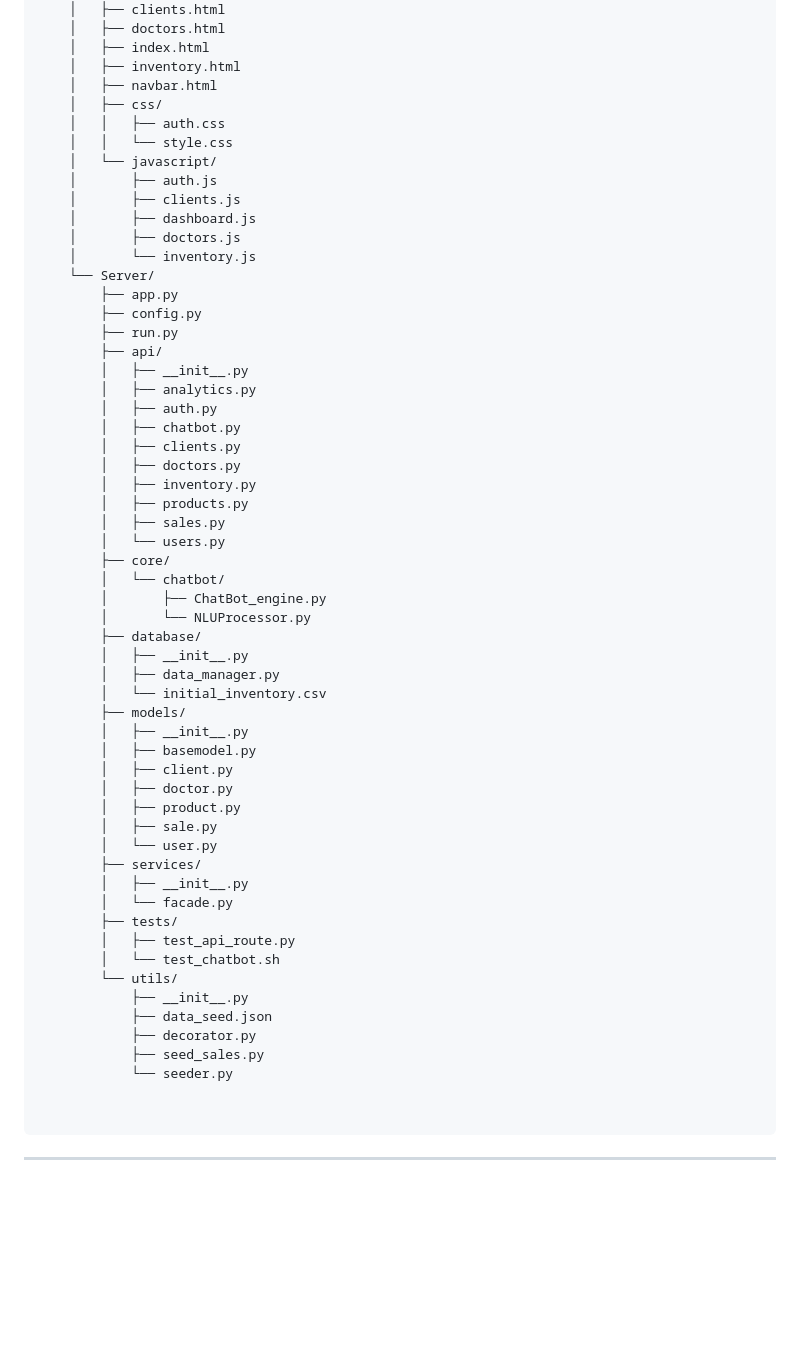
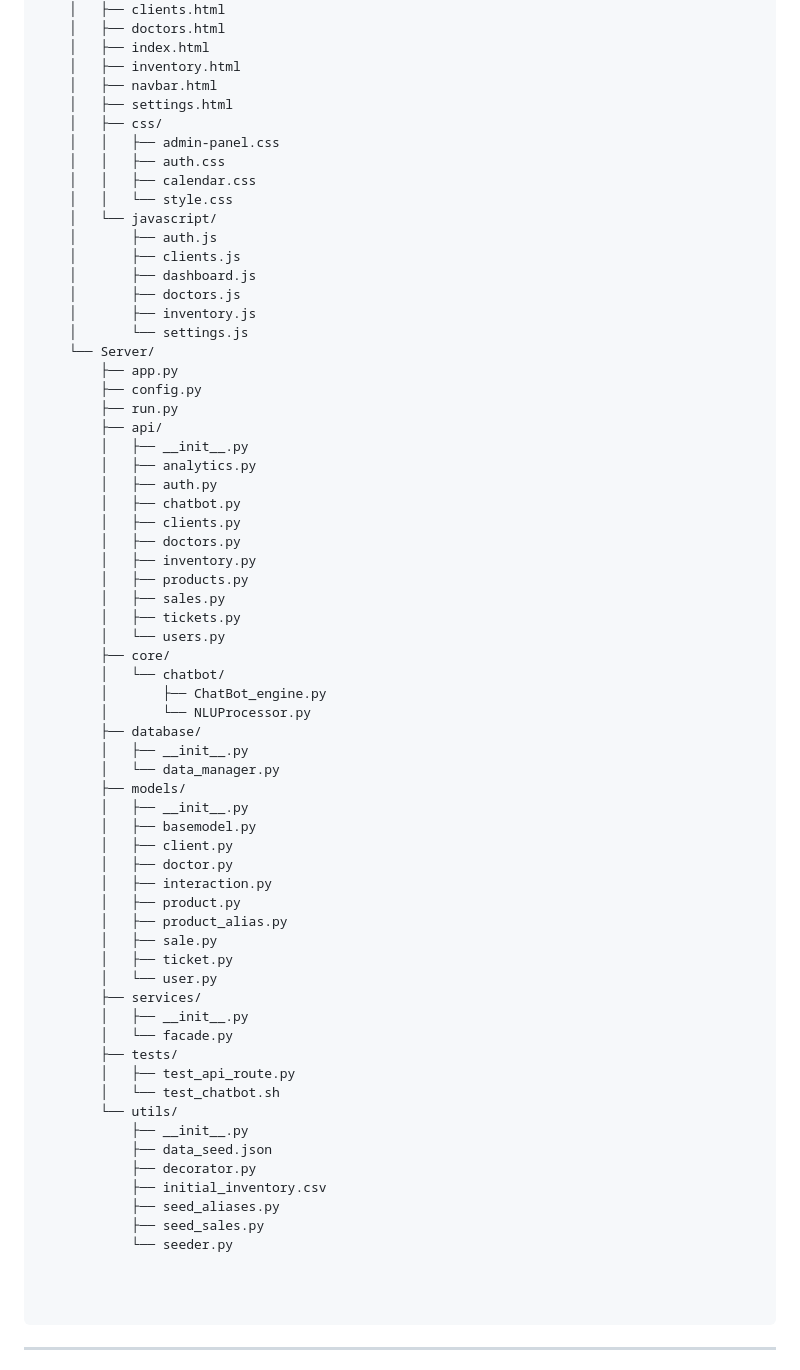
Before and after one commit to Mathieu7483/Dashboard-Pharma, a Markdown page: README.md, the part around the change. Rendered like a GitHub page; blank space fills up the shorter version.

Commit message:
Update README to include new settings.html and tickets.py

````diff
--- a/README.md
+++ b/README.md
@@ -53,15 +53,19 @@ Directory structure:
     │   ├── index.html
     │   ├── inventory.html
     │   ├── navbar.html
+    │   ├── settings.html
     │   ├── css/
+    │   │   ├── admin-panel.css
     │   │   ├── auth.css
+    │   │   ├── calendar.css
     │   │   └── style.css
     │   └── javascript/
     │       ├── auth.js
     │       ├── clients.js
     │       ├── dashboard.js
     │       ├── doctors.js
-    │       └── inventory.js
+    │       ├── inventory.js
+    │       └── settings.js
     └── Server/
         ├── app.py
         ├── config.py
@@ -76,6 +80,7 @@ Directory structure:
         │   ├── inventory.py
         │   ├── products.py
         │   ├── sales.py
+        │   ├── tickets.py
         │   └── users.py
         ├── core/
         │   └── chatbot/
@@ -83,15 +88,17 @@ Directory structure:
         │       └── NLUProcessor.py
         ├── database/
         │   ├── __init__.py
-        │   ├── data_manager.py
-        │   └── initial_inventory.csv
+        │   └── data_manager.py
         ├── models/
         │   ├── __init__.py
         │   ├── basemodel.py
         │   ├── client.py
         │   ├── doctor.py
+        │   ├── interaction.py
         │   ├── product.py
+        │   ├── product_alias.py
         │   ├── sale.py
+        │   ├── ticket.py
         │   └── user.py
         ├── services/
         │   ├── __init__.py
@@ -103,8 +110,11 @@ Directory structure:
             ├── __init__.py
             ├── data_seed.json
             ├── decorator.py
+            ├── initial_inventory.csv
+            ├── seed_aliases.py
             ├── seed_sales.py
             └── seeder.py
+
 
 
 ```
````
